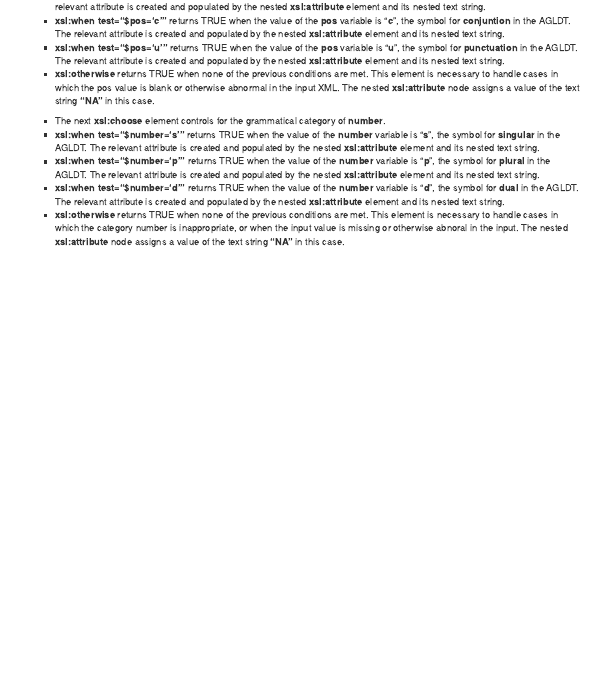
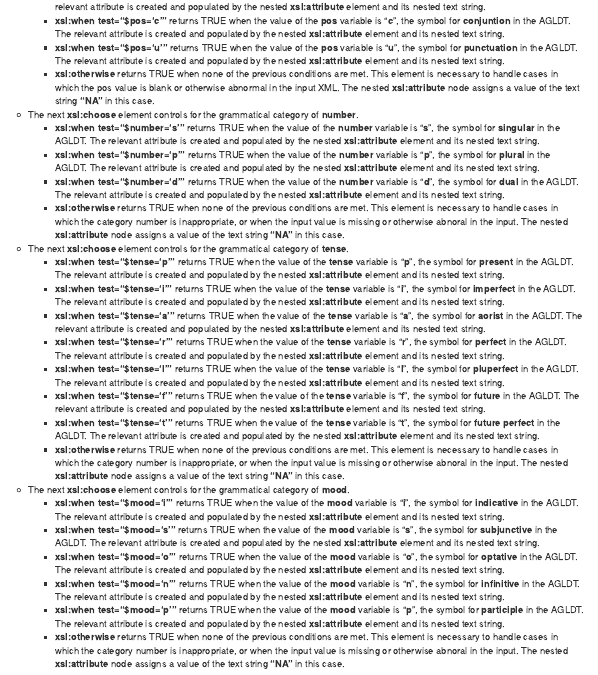
Before and after one commit to rgorman/test-1, an R Markdown document (reports/instructions_2018-Jan_9.Rmd): the page in a window 1100 px wide, from 9690 px down. The pictures show the output file reports/instructions_2018-Jan_9.nb.html that the author committed with the source, opened offline.

Commit message:
Notebook on creation of tense and mood attributes.

```diff
--- a/reports/instructions_2018-Jan_9.Rmd
+++ b/reports/instructions_2018-Jan_9.Rmd
@@ -1990,8 +1990,28 @@ populate_word_element <- function(x) {
           + **xsl:otherwise** returns TRUE when none of the previous conditions are met. This element is necessary to handle cases in which the pos value is blank or otherwise abnormal in the input XML. The nested **xsl:attribute** node assigns a value of the text string **"NA"** in this case.
 
 
-           + The next **xsl:choose** element controls for the grammatical category of **number**.
+     + The next **xsl:choose** element controls for the grammatical category of **number**.
          + **xsl:when test="&#36;number='s'"** returns TRUE when the value of the **number** variable is "**s**", the symbol for **singular** in the AGLDT. The relevant attribute is created and populated by the nested **xsl:attribute** element and its nested text string.
          + **xsl:when test="&#36;number='p'"** returns TRUE when the value of the **number** variable is "**p**", the symbol for **plural** in the AGLDT. The relevant attribute is created and populated by the nested **xsl:attribute** element and its nested text string.
          + **xsl:when test="&#36;number='d'"** returns TRUE when the value of the **number** variable is "**d**", the symbol for **dual** in the AGLDT. The relevant attribute is created and populated by the nested **xsl:attribute** element and its nested text string.
          + **xsl:otherwise** returns TRUE when none of the previous conditions are met. This element is necessary to handle cases in which the category number is inappropriate, or when the input value is missing or otherwise abnoral in the input. The nested **xsl:attribute** node assigns a value of the text string **"NA"** in this case.
+
+
+     + The next **xsl:choose** element controls for the grammatical category of **tense**.
+         + **xsl:when test="&#36;tense='p'"** returns TRUE when the value of the **tense** variable is "**p**", the symbol for **present** in the AGLDT. The relevant attribute is created and populated by the nested **xsl:attribute** element and its nested text string.
+         + **xsl:when test="&#36;tense='i'"** returns TRUE when the value of the **tense** variable is "**i**", the symbol for **imperfect** in the AGLDT. The relevant attribute is created and populated by the nested **xsl:attribute** element and its nested text string.
+         + **xsl:when test="&#36;tense='a'"** returns TRUE when the value of the **tense** variable is "**a**", the symbol for **aorist** in the AGLDT. The relevant attribute is created and populated by the nested **xsl:attribute** element and its nested text string.
+         + **xsl:when test="&#36;tense='r'"** returns TRUE when the value of the **tense** variable is "**r**", the symbol for **perfect** in the AGLDT. The relevant attribute is created and populated by the nested **xsl:attribute** element and its nested text string.
+         + **xsl:when test="&#36;tense='l'"** returns TRUE when the value of the **tense** variable is "**l**", the symbol for **pluperfect** in the AGLDT. The relevant attribute is created and populated by the nested **xsl:attribute** element and its nested text string.
+         + **xsl:when test="&#36;tense='f'"** returns TRUE when the value of the **tense** variable is "**f**", the symbol for **future** in the AGLDT. The relevant attribute is created and populated by the nested **xsl:attribute** element and its nested text string.
+         + **xsl:when test="&#36;tense='t'"** returns TRUE when the value of the **tense** variable is "**t**", the symbol for **future perfect** in the AGLDT. The relevant attribute is created and populated by the nested **xsl:attribute** element and its nested text string.
+         + **xsl:otherwise** returns TRUE when none of the previous conditions are met. This element is necessary to handle cases in which the category number is inappropriate, or when the input value is missing or otherwise abnoral in the input. The nested **xsl:attribute** node assigns a value of the text string **"NA"** in this case.
+
+
+    + The next **xsl:choose** element controls for the grammatical category of **mood**.
+         + **xsl:when test="&#36;mood='i'"** returns TRUE when the value of the **mood** variable is "**i**", the symbol for **indicative** in the AGLDT. The relevant attribute is created and populated by the nested **xsl:attribute** element and its nested text string.
+         + **xsl:when test="&#36;mood='s'"** returns TRUE when the value of the **mood** variable is "**s**", the symbol for **subjunctive** in the AGLDT. The relevant attribute is created and populated by the nested **xsl:attribute** element and its nested text string.
+         + **xsl:when test="&#36;mood='o'"** returns TRUE when the value of the **mood** variable is "**o**", the symbol for **optative** in the AGLDT. The relevant attribute is created and populated by the nested **xsl:attribute** element and its nested text string.
+         + **xsl:when test="&#36;mood='n'"** returns TRUE when the value of the **mood** variable is "**n**", the symbol for **infinitive** in the AGLDT. The relevant attribute is created and populated by the nested **xsl:attribute** element and its nested text string.
+         + **xsl:when test="&#36;mood='p'"** returns TRUE when the value of the **mood** variable is "**p**", the symbol for **participle** in the AGLDT. The relevant attribute is created and populated by the nested **xsl:attribute** element and its nested text string.
+         + **xsl:otherwise** returns TRUE when none of the previous conditions are met. This element is necessary to handle cases in which the category number is inappropriate, or when the input value is missing or otherwise abnoral in the input. The nested **xsl:attribute** node assigns a value of the text string **"NA"** in this case.
```
Also changed, not shown: reports/instructions_2018-Jan_9.nb.html.
